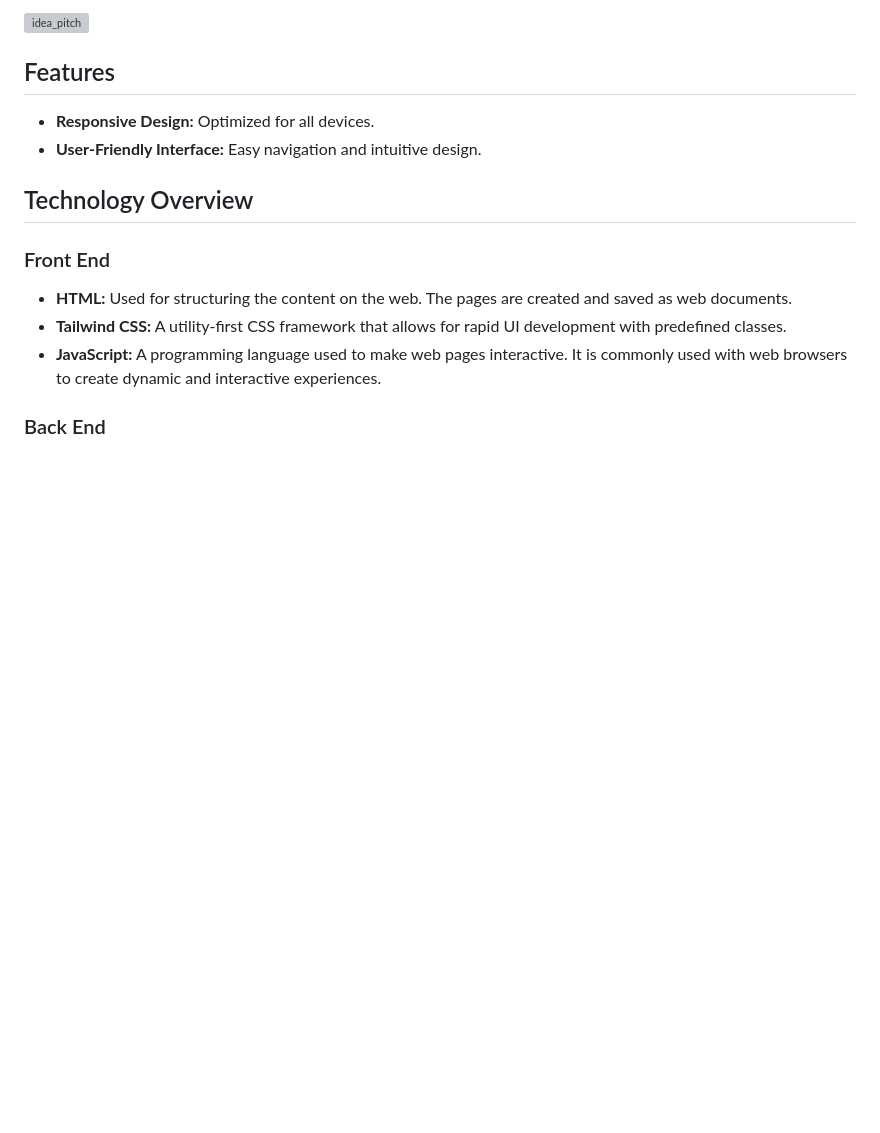
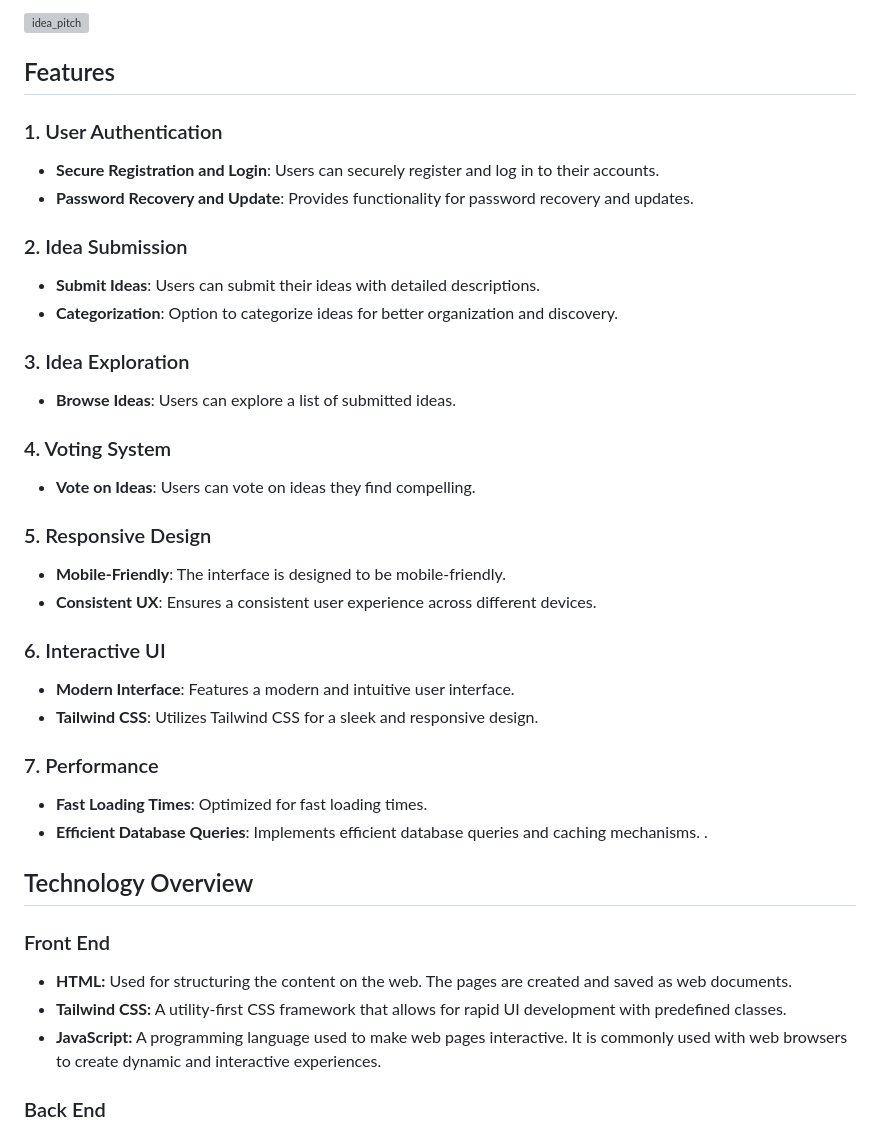
Before and after one commit to Melo034/idea_pulse, a Markdown page: README.md, the part around the change. Rendered like a GitHub page; blank space fills up the shorter version; grey boxes are pictures that could not be loaded.

```diff
--- a/README.md
+++ b/README.md
@@ -20,8 +20,33 @@
 
 ## Features
 
-- **Responsive Design:** Optimized for all devices.
-- **User-Friendly Interface:** Easy navigation and intuitive design.
+### 1. User Authentication
+- **Secure Registration and Login**: Users can securely register and log in to their accounts.
+- **Password Recovery and Update**: Provides functionality for password recovery and updates.
+
+### 2. Idea Submission
+- **Submit Ideas**: Users can submit their ideas with detailed descriptions.
+- **Categorization**: Option to categorize ideas for better organization and discovery.
+
+### 3. Idea Exploration
+- **Browse Ideas**: Users can explore a list of submitted ideas.
+
+### 4. Voting System
+- **Vote on Ideas**: Users can vote on ideas they find compelling.
+
+### 5. Responsive Design
+- **Mobile-Friendly**: The interface is designed to be mobile-friendly.
+- **Consistent UX**: Ensures a consistent user experience across different devices.
+
+### 6. Interactive UI
+- **Modern Interface**: Features a modern and intuitive user interface.
+- **Tailwind CSS**: Utilizes Tailwind CSS for a sleek and responsive design.
+
+
+### 7. Performance
+- **Fast Loading Times**: Optimized for fast loading times.
+- **Efficient Database Queries**: Implements efficient database queries and caching mechanisms.
+.
 
 
 ## Technology Overview
```
